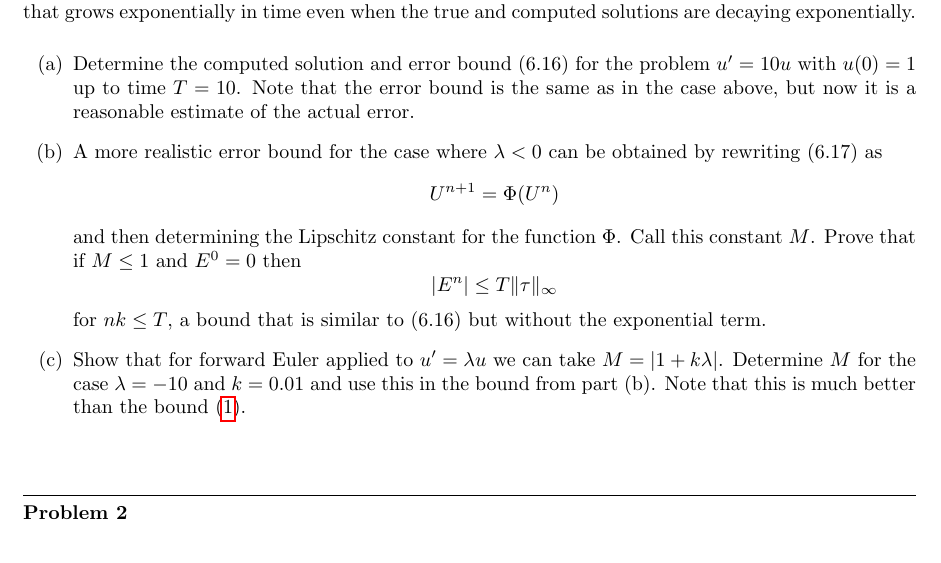
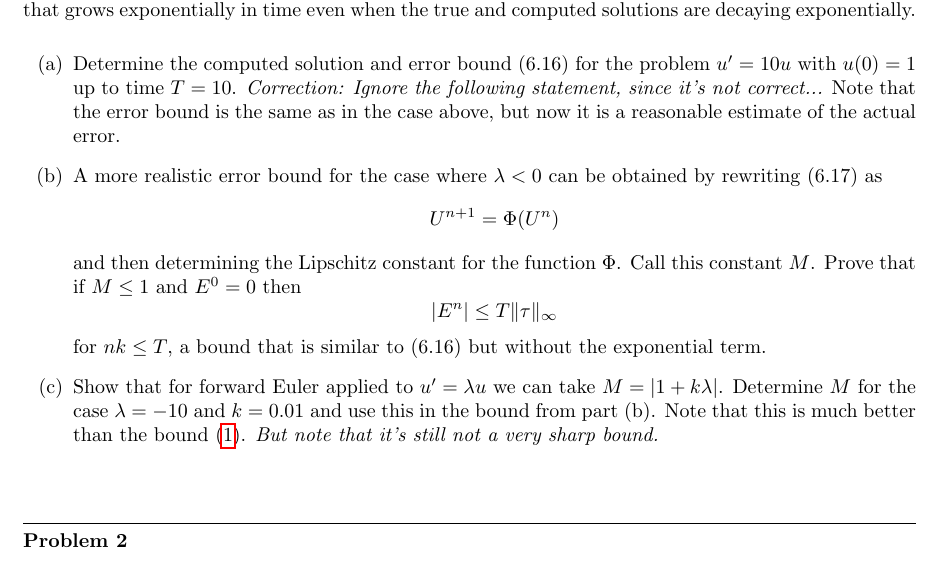
Before and after one commit to rjleveque/amath586s2015, a LaTeX problem sheet (homeworks/hw2/hw2.tex): part of page 1 of 2, cut so that both start at the same text. Compiled offline with pdfLaTeX.

Commit message:
correction to hw2 problem 1

```diff
--- a/homeworks/hw2/hw2.tex
+++ b/homeworks/hw2/hw2.tex
@@ -63,7 +63,8 @@ even when the true and computed solutions are decaying exponentially.
 
 \begin{enumerate}
 \item Determine the computed solution and error bound (6.16) for the problem
-$u' = 10u$ with $u(0)=1$ up to time $T=10$.  Note that the error bound is
+$u' = 10u$ with $u(0)=1$ up to time $T=10$.  {\em Correction: Ignore the
+following statement, since it's not correct...}  Note that the error bound is
 the same as in the case above, but now it is a reasonable estimate of the
 actual error.
 
@@ -85,6 +86,7 @@ exponential term.
 u$ we can take $M = |1+k\lambda|$.  Determine $M$ for the case $\lambda =
 -10$ and $k=0.01$ and use this in the bound from part (b).
 Note that this is much better than the bound \eqn{eq:1}.
+{\em But note that it's still not a very sharp bound.}
 
 \end{enumerate}
 
```
Also changed, not shown: sphinx/_static/hw2.pdf.
